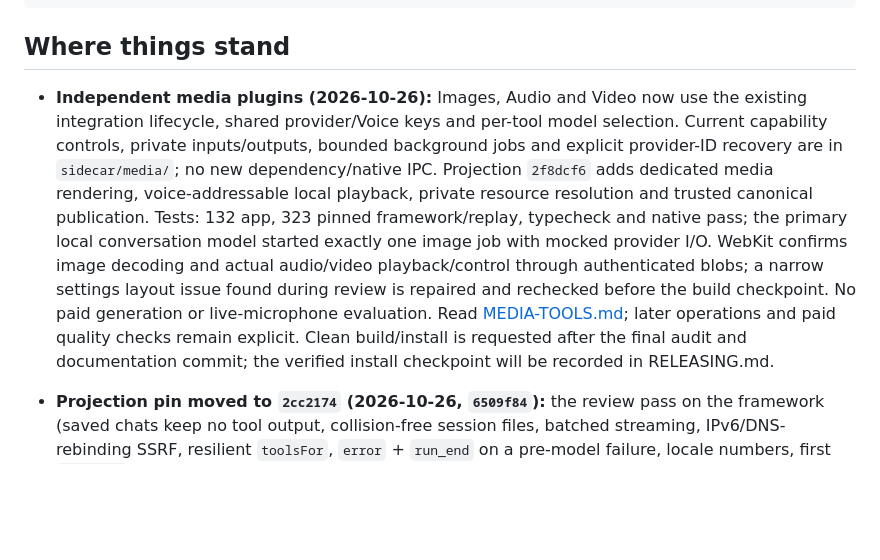
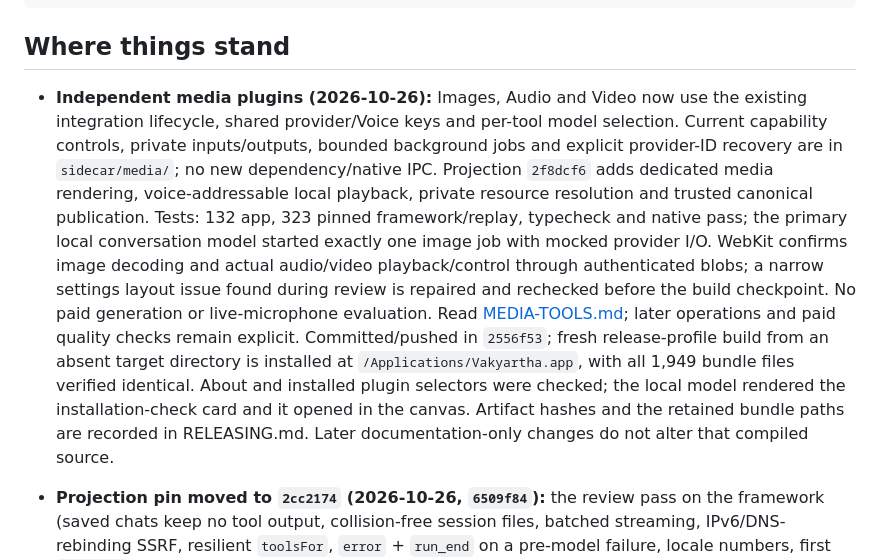
Before and after one commit to nranjan2code/vakyartha, a Markdown page: docs/HANDOVER.md, the part around the change. Rendered like a GitHub page; blank space fills up the shorter version.

```diff
--- a/docs/HANDOVER.md
+++ b/docs/HANDOVER.md
@@ -22,7 +22,7 @@ Pick up from "Next" in HANDOVER.md, in order, and ask me if in doubt.
 
 ## Where things stand
 
-- **Independent media plugins (2026-10-26):** Images, Audio and Video now use the existing integration lifecycle, shared provider/Voice keys and per-tool model selection. Current capability controls, private inputs/outputs, bounded background jobs and explicit provider-ID recovery are in `sidecar/media/`; no new dependency/native IPC. Projection `2f8dcf6` adds dedicated media rendering, voice-addressable local playback, private resource resolution and trusted canonical publication. Tests: 132 app, 323 pinned framework/replay, typecheck and native pass; the primary local conversation model started exactly one image job with mocked provider I/O. WebKit confirms image decoding and actual audio/video playback/control through authenticated blobs; a narrow settings layout issue found during review is repaired and rechecked before the build checkpoint. No paid generation or live-microphone evaluation. Read [MEDIA-TOOLS.md](MEDIA-TOOLS.md); later operations and paid quality checks remain explicit. Clean build/install is requested after the final audit and documentation commit; the verified install checkpoint will be recorded in RELEASING.md.
+- **Independent media plugins (2026-10-26):** Images, Audio and Video now use the existing integration lifecycle, shared provider/Voice keys and per-tool model selection. Current capability controls, private inputs/outputs, bounded background jobs and explicit provider-ID recovery are in `sidecar/media/`; no new dependency/native IPC. Projection `2f8dcf6` adds dedicated media rendering, voice-addressable local playback, private resource resolution and trusted canonical publication. Tests: 132 app, 323 pinned framework/replay, typecheck and native pass; the primary local conversation model started exactly one image job with mocked provider I/O. WebKit confirms image decoding and actual audio/video playback/control through authenticated blobs; a narrow settings layout issue found during review is repaired and rechecked before the build checkpoint. No paid generation or live-microphone evaluation. Read [MEDIA-TOOLS.md](MEDIA-TOOLS.md); later operations and paid quality checks remain explicit. Committed/pushed in `2556f53`; fresh release-profile build from an absent target directory is installed at `/Applications/Vakyartha.app`, with all 1,949 bundle files verified identical. About and installed plugin selectors were checked; the local model rendered the installation-check card and it opened in the canvas. Artifact hashes and the retained bundle paths are recorded in RELEASING.md. Later documentation-only changes do not alter that compiled source.
 
 - **Projection pin moved to `2cc2174` (2026-10-26, `6509f84`):** the review pass on the framework (saved chats keep no tool output, collision-free session files, batched streaming, IPv6/DNS-rebinding SSRF, resilient `toolsFor`, `error` + `run_end` on a pre-model failure, locale numbers, first `@vak/web` tests). Checked before the pin move: 319 framework and 118 app tests, typecheck, UI build. The framework's **Breaking** `runAgent` change does not reach the app: it calls `runAgent` only from tests, with valid options. The lockfile's stale `0.1.0` was caught up by `npm install`. Not yet exercised in the dev window: a long interface streaming, and a reloaded chat's tool placeholder.
 
```
Also changed, not shown: docs/EVALUATION.md (+2 -0 lines), docs/RELEASING.md (+15 -1 lines).
